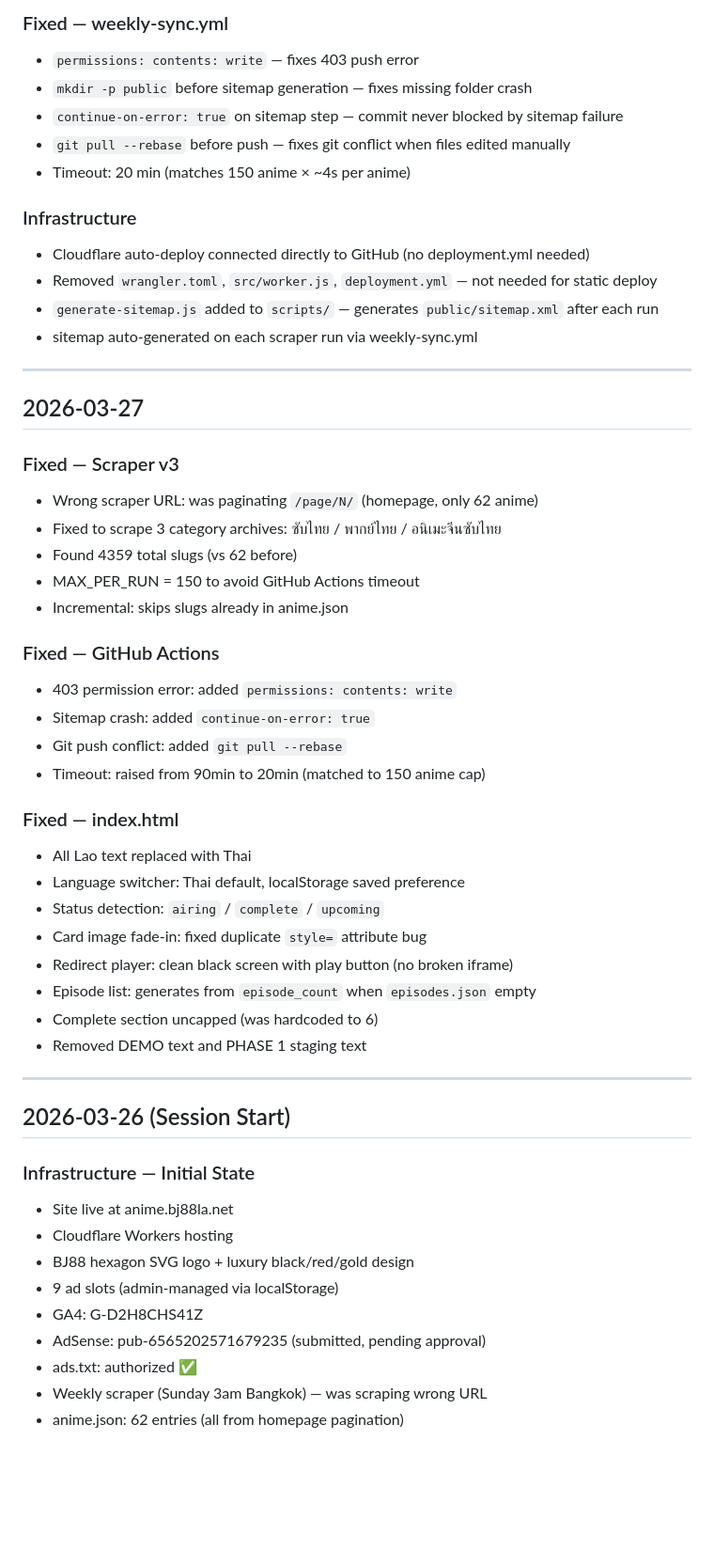
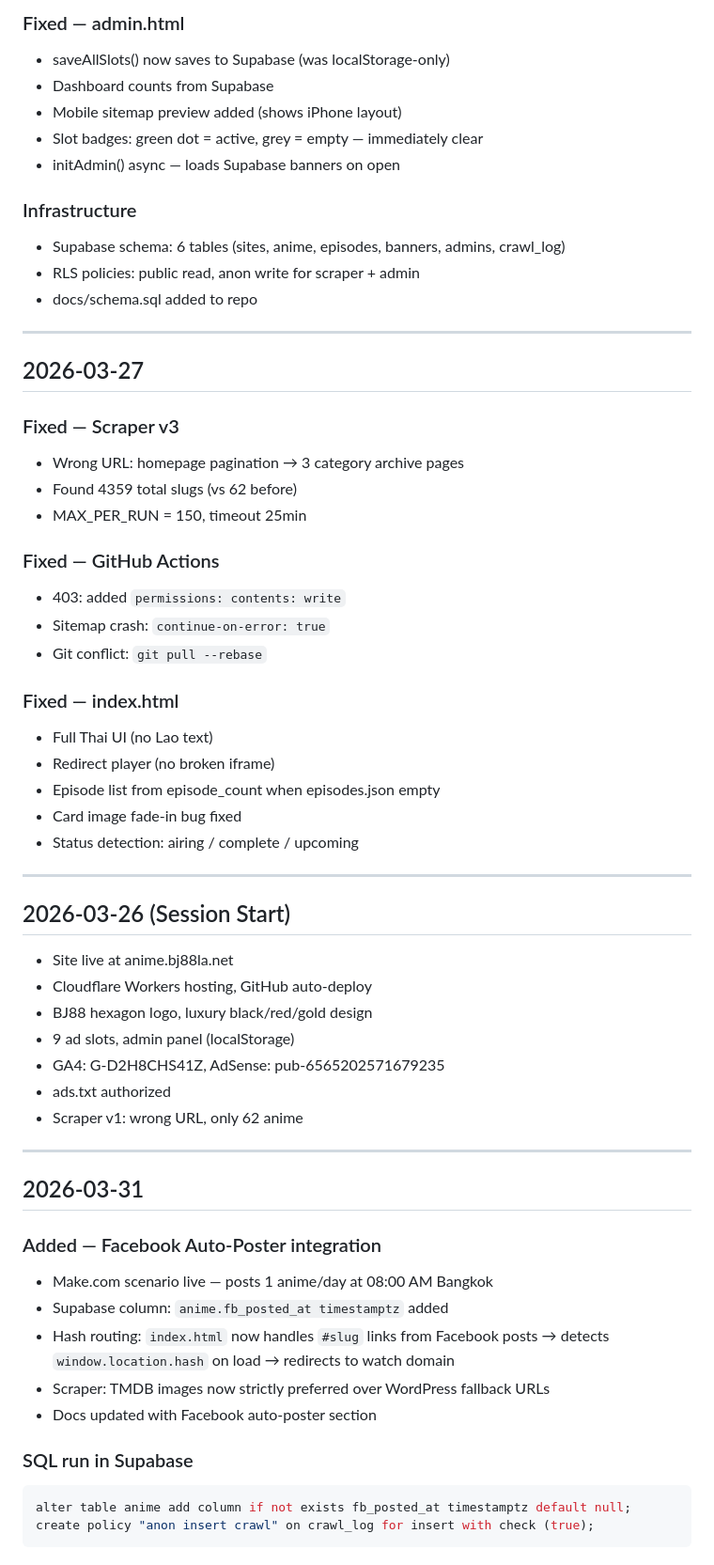
Before and after one commit to Kitty99Csl/anime-portal, a Markdown page: docs/CHANGELOG.md, the part around one of its changes. Shown at 94% size. Drawn GitHub-style; blank space fills up the shorter version.

````diff
--- a/docs/CHANGELOG.md
+++ b/docs/CHANGELOG.md
@@ -73,55 +42,62 @@ Docs: full update to reflect current state
 
-### Fixed — weekly-sync.yml
-- `permissions: contents: write` — fixes 403 push error
-- `mkdir -p public` before sitemap generation — fixes missing folder crash
-- `continue-on-error: true` on sitemap step — commit never blocked by sitemap failure
-- `git pull --rebase` before push — fixes git conflict when files edited manually
-- Timeout: 20 min (matches 150 anime × ~4s per anime)
+### Fixed — admin.html
+- saveAllSlots() now saves to Supabase (was localStorage-only)
+- Dashboard counts from Supabase
+- Mobile sitemap preview added (shows iPhone layout)
+- Slot badges: green dot = active, grey = empty — immediately clear
+- initAdmin() async — loads Supabase banners on open
 
 ### Infrastructure
-- Cloudflare auto-deploy connected directly to GitHub (no deployment.yml needed)
-- Removed `wrangler.toml`, `src/worker.js`, `deployment.yml` — not needed for static deploy
-- `generate-sitemap.js` added to `scripts/` — generates `public/sitemap.xml` after each run
-- sitemap auto-generated on each scraper run via weekly-sync.yml
+- Supabase schema: 6 tables (sites, anime, episodes, banners, admins, crawl_log)
+- RLS policies: public read, anon write for scraper + admin
+- docs/schema.sql added to repo
 
 ---
 
 ## 2026-03-27
 
 ### Fixed — Scraper v3
-- Wrong scraper URL: was paginating `/page/N/` (homepage, only 62 anime)
-- Fixed to scrape 3 category archives: ซับไทย / พากย์ไทย / อนิเมะจีนซับไทย
+- Wrong URL: homepage pagination → 3 category archive pages
 - Found 4359 total slugs (vs 62 before)
-- MAX_PER_RUN = 150 to avoid GitHub Actions timeout
-- Incremental: skips slugs already in anime.json
+- MAX_PER_RUN = 150, timeout 25min
 
 ### Fixed — GitHub Actions
-- 403 permission error: added `permissions: contents: write`
-- Sitemap crash: added `continue-on-error: true`
-- Git push conflict: added `git pull --rebase`
-- Timeout: raised from 90min to 20min (matched to 150 anime cap)
+- 403: added `permissions: contents: write`
+- Sitemap crash: `continue-on-error: true`
+- Git conflict: `git pull --rebase`
 
 ### Fixed — index.html
-- All Lao text replaced with Thai
-- Language switcher: Thai default, localStorage saved preference
-- Status detection: `airing` / `complete` / `upcoming`
-- Card image fade-in: fixed duplicate `style=` attribute bug
-- Redirect player: clean black screen with play button (no broken iframe)
-- Episode list: generates from `episode_count` when `episodes.json` empty
-- Complete section uncapped (was hardcoded to 6)
-- Removed DEMO text and PHASE 1 staging text
+- Full Thai UI (no Lao text)
+- Redirect player (no broken iframe)
+- Episode list from episode_count when episodes.json empty
+- Card image fade-in bug fixed
+- Status detection: airing / complete / upcoming
 
 ---
 
 ## 2026-03-26 (Session Start)
+- Site live at anime.bj88la.net
+- Cloudflare Workers hosting, GitHub auto-deploy
+- BJ88 hexagon logo, luxury black/red/gold design
+- 9 ad slots, admin panel (localStorage)
+- GA4: G-D2H8CHS41Z, AdSense: pub-6565202571679235
+- ads.txt authorized
+- Scraper v1: wrong URL, only 62 anime
 
-### Infrastructure — Initial State
-- Site live at anime.bj88la.net
-- Cloudflare Workers hosting
-- BJ88 hexagon SVG logo + luxury black/red/gold design
-- 9 ad slots (admin-managed via localStorage)
-- GA4: G-D2H8CHS41Z
-- AdSense: pub-6565202571679235 (submitted, pending approval)
-- ads.txt: authorized ✅
-- Weekly scraper (Sunday 3am Bangkok) — was scraping wrong URL
-- anime.json: 62 entries (all from homepage pagination)
+---
+
+## 2026-03-31
+
+### Added — Facebook Auto-Poster integration
+- Make.com scenario live — posts 1 anime/day at 08:00 AM Bangkok
+- Supabase column: `anime.fb_posted_at timestamptz` added
+- Hash routing: `index.html` now handles `#slug` links from Facebook posts
+  → detects `window.location.hash` on load → redirects to watch domain
+- Scraper: TMDB images now strictly preferred over WordPress fallback URLs
+- Docs updated with Facebook auto-poster section
+
+### SQL run in Supabase
+```sql
+alter table anime add column if not exists fb_posted_at timestamptz default null;
+create policy "anon insert crawl" on crawl_log for insert with check (true);
+```
````
Also changed, not shown: other parts of docs/CHANGELOG.md (+32 -63 lines).
